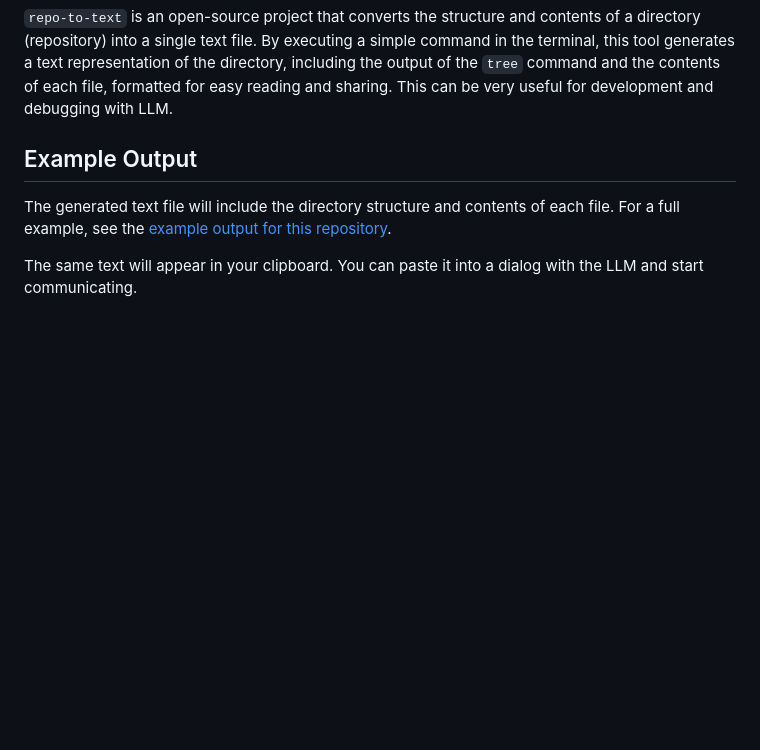
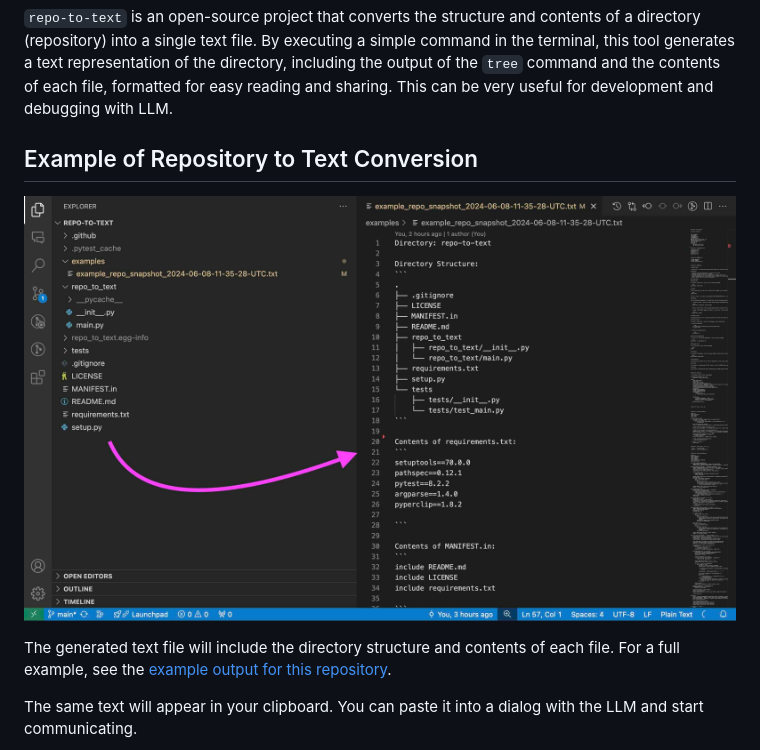
Before and after one commit to kirill-markin/repo-to-text, a Markdown page: README.md, the part around the change. Drawn GitHub-style; pictures changed too: examples/screenshot-demo.jpg (added); blank space fills up the shorter version.

Commit message:
more examples

```diff
--- a/README.md
+++ b/README.md
@@ -2,7 +2,9 @@
 
 `repo-to-text` is an open-source project that converts the structure and contents of a directory (repository) into a single text file. By executing a simple command in the terminal, this tool generates a text representation of the directory, including the output of the `tree` command and the contents of each file, formatted for easy reading and sharing. This can be very useful for development and debugging with LLM.
 
-## Example Output
+## Example of Repository to Text Conversion
+
+![Example Output](https://raw.githubusercontent.com/kirill-markin/repo-to-text/main/examples/screenshot-demo.jpg)
 
 The generated text file will include the directory structure and contents of each file. For a full example, see the [example output for this repository](https://github.com/kirill-markin/repo-to-text/blob/main/examples/example_repo_snapshot_2024-06-08-11-35-28-UTC.txt).
 
```
